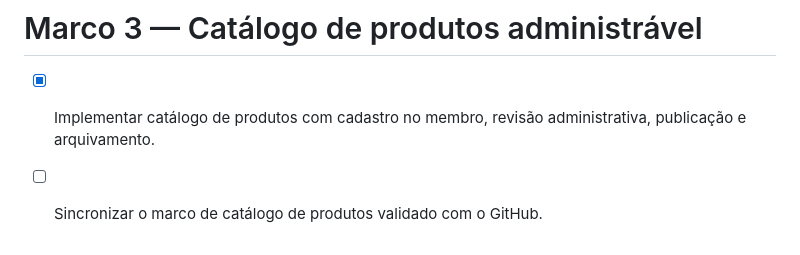
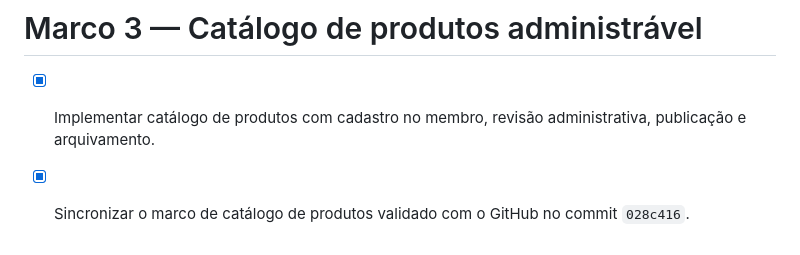
Before and after one commit to sistemacodigolucrativo/pagina-lucrativa-consolidada, a Markdown page: todo.md, the part around the change. GitHub-like rendering.

Commit message:
docs: registrar validação do catálogo de produtos

```diff
--- a/todo.md
+++ b/todo.md
@@ -224,4 +224,4 @@
 
 # Marco 3 — Catálogo de produtos administrável
 - [x] Implementar catálogo de produtos com cadastro no membro, revisão administrativa, publicação e arquivamento.
-- [ ] Sincronizar o marco de catálogo de produtos validado com o GitHub.
+- [x] Sincronizar o marco de catálogo de produtos validado com o GitHub no commit `028c416`.
```
